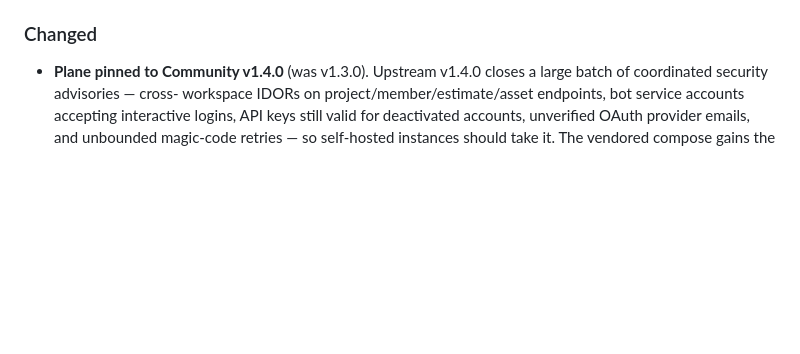
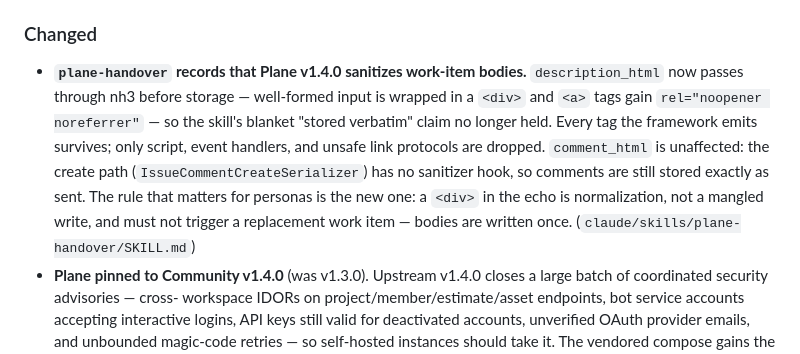
Before and after one commit to masroorahmd/trail-aiac, a Markdown page: CHANGELOG.md, the part around the change. Drawn GitHub-style; blank space fills up the shorter version.

Commit message:
Stop personas reading v1.4.0's sanitizer as a mangled write
Plane v1.4.0 runs work-item bodies through nh3 before storing them, so
`description_html` no longer round-trips byte-for-byte: well-formed
input comes back wrapped in a `<div>`, and `<a>` tags gain
`rel="noopener noreferrer"`. Every tag the framework emits survives —
paragraphs, lists, `[x]` checklist text, `<code>`, entity escapes. Only
script, event-handler attributes, and non-http(s)/mailto/tel protocols
are dropped, none of which belong in a handover.

The risk is the diagnosis, not the loss. The skill tells a persona to
read its write back and repost when the echo looks wrong, and a body is
written exactly once — so a persona that reads the `<div>` as a mangled
write and creates a replacement work item has produced a duplicate it
has no tool to remove. Name the wrapper as normalization so that path
is closed.

`comment_html` is deliberately described as unaffected rather than
lumped in: the create path runs through IssueCommentCreateSerializer,
which carries no sanitizer hook, so comments really are stored exactly
as sent. Verified against the running instance both ways rather than
inferred from the release notes, which describe the sanitizer as
covering the API layer without noting the create/read asymmetry.

Co-Authored-By: Claude Opus 5 (1M context) <noreply@anthropic.com>
Claude-Session: https://claude.ai/code/session_01X2Tyn6y8gm9RW4X1hmhvMW

```diff
--- a/CHANGELOG.md
+++ b/CHANGELOG.md
@@ -48,6 +48,18 @@ page-based, per-persona-MCP** design (0.1.0) to the current
 
 ### Changed
 
+- **`plane-handover` records that Plane v1.4.0 sanitizes work-item
+  bodies.** `description_html` now passes through nh3 before storage —
+  well-formed input is wrapped in a `<div>` and `<a>` tags gain
+  `rel="noopener noreferrer"` — so the skill's blanket "stored
+  verbatim" claim no longer held. Every tag the framework emits
+  survives; only script, event handlers, and unsafe link protocols are
+  dropped. `comment_html` is unaffected: the create path
+  (`IssueCommentCreateSerializer`) has no sanitizer hook, so comments
+  are still stored exactly as sent. The rule that matters for personas
+  is the new one: a `<div>` in the echo is normalization, not a mangled
+  write, and must not trigger a replacement work item — bodies are
+  written once. (`claude/skills/plane-handover/SKILL.md`)
 - **Plane pinned to Community v1.4.0** (was v1.3.0). Upstream v1.4.0
   closes a large batch of coordinated security advisories — cross-
   workspace IDORs on project/member/estimate/asset endpoints, bot
```
Also changed, not shown: 1 other file.
